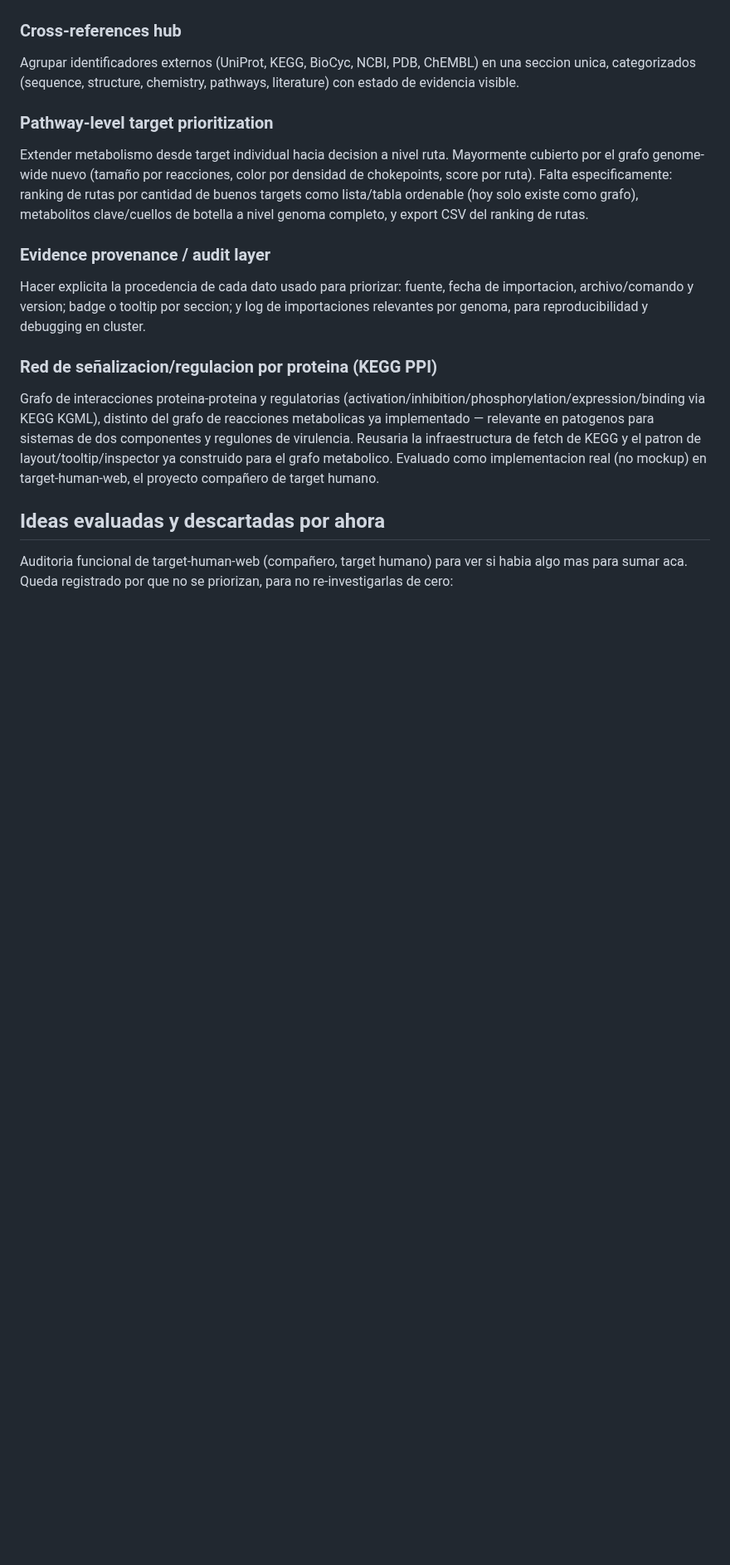
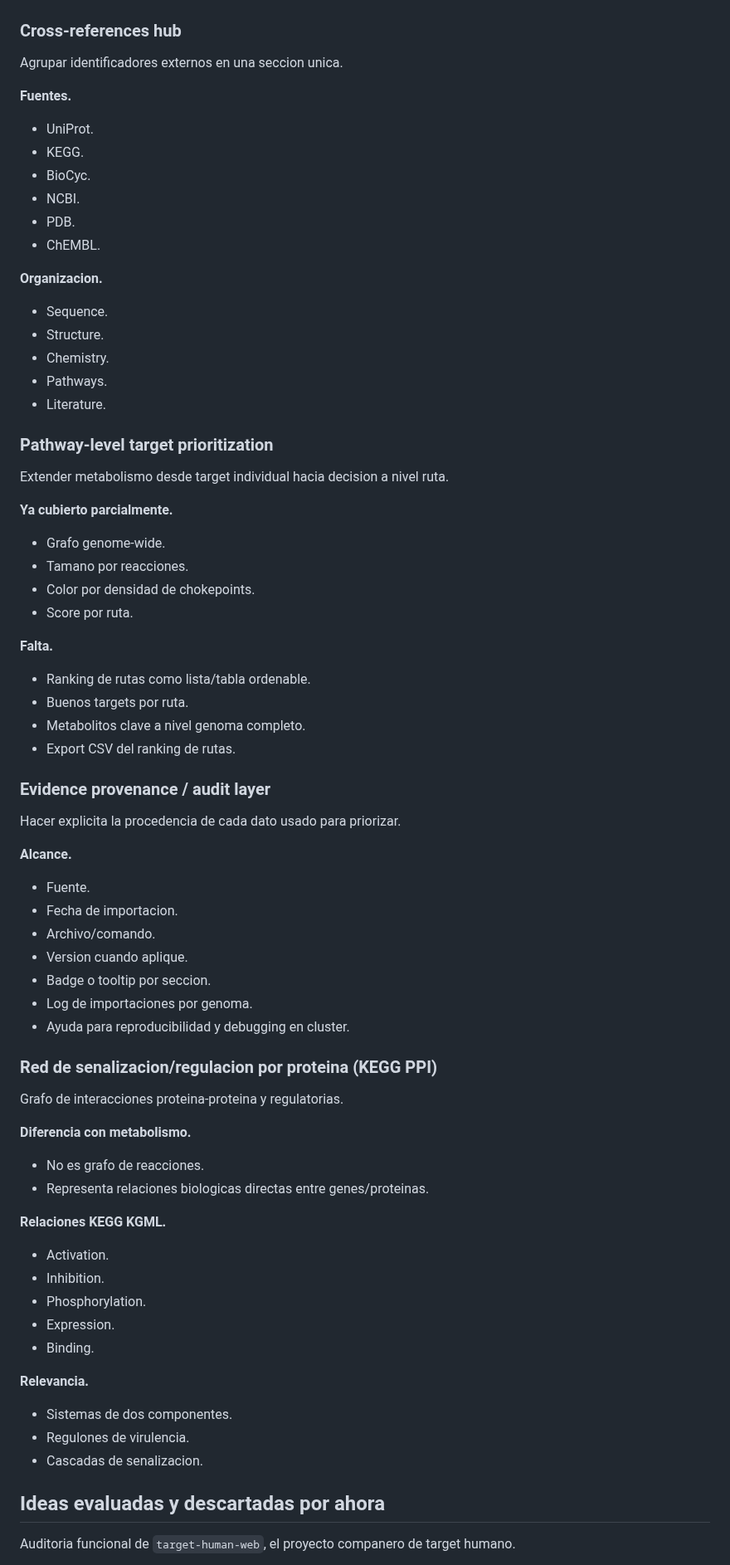
Before and after one commit to sndg-arg/targetpathogenweb, a Markdown page: docs/TARGET_ROADMAP.md, the part around one of its changes. Shown at 83% size. Rendered like a GitHub page; blank space fills up the shorter version.

```diff
--- a/docs/TARGET_ROADMAP.md
+++ b/docs/TARGET_ROADMAP.md
@@ -82,21 +418,81 @@ Pasar la seccion `Sequence` de texto plano a visualizacion funcional: mapa linea
 
 ### Cross-references hub
 
-Agrupar identificadores externos (UniProt, KEGG, BioCyc, NCBI, PDB, ChEMBL) en una seccion unica, categorizados (sequence, structure, chemistry, pathways, literature) con estado de evidencia visible.
+Agrupar identificadores externos en una seccion unica.
+
+**Fuentes.**
+
+- UniProt.
+- KEGG.
+- BioCyc.
+- NCBI.
+- PDB.
+- ChEMBL.
+
+**Organizacion.**
+
+- Sequence.
+- Structure.
+- Chemistry.
+- Pathways.
+- Literature.
 
 ### Pathway-level target prioritization
 
-Extender metabolismo desde target individual hacia decision a nivel ruta. Mayormente cubierto por el grafo genome-wide nuevo (tamaño por reacciones, color por densidad de chokepoints, score por ruta). Falta especificamente: ranking de rutas por cantidad de buenos targets como lista/tabla ordenable (hoy solo existe como grafo), metabolitos clave/cuellos de botella a nivel genoma completo, y export CSV del ranking de rutas.
+Extender metabolismo desde target individual hacia decision a nivel ruta.
+
+**Ya cubierto parcialmente.**
+
+- Grafo genome-wide.
+- Tamano por reacciones.
+- Color por densidad de chokepoints.
+- Score por ruta.
+
+**Falta.**
+
+- Ranking de rutas como lista/tabla ordenable.
+- Buenos targets por ruta.
+- Metabolitos clave a nivel genoma completo.
+- Export CSV del ranking de rutas.
 
 ### Evidence provenance / audit layer
 
-Hacer explicita la procedencia de cada dato usado para priorizar: fuente, fecha de importacion, archivo/comando y version; badge o tooltip por seccion; y log de importaciones relevantes por genoma, para reproducibilidad y debugging en cluster.
+Hacer explicita la procedencia de cada dato usado para priorizar.
 
-### Red de señalizacion/regulacion por proteina (KEGG PPI)
+**Alcance.**
 
-Grafo de interacciones proteina-proteina y regulatorias (activation/inhibition/phosphorylation/expression/binding via KEGG KGML), distinto del grafo de reacciones metabolicas ya implementado — relevante en patogenos para sistemas de dos componentes y regulones de virulencia. Reusaria la infraestructura de fetch de KEGG y el patron de layout/tooltip/inspector ya construido para el grafo metabolico. Evaluado como implementacion real (no mockup) en target-human-web, el proyecto compañero de target humano.
+- Fuente.
+- Fecha de importacion.
+- Archivo/comando.
+- Version cuando aplique.
+- Badge o tooltip por seccion.
+- Log de importaciones por genoma.
+- Ayuda para reproducibilidad y debugging en cluster.
+
+### Red de senalizacion/regulacion por proteina (KEGG PPI)
+
+Grafo de interacciones proteina-proteina y regulatorias.
+
+**Diferencia con metabolismo.**
+
+- No es grafo de reacciones.
+- Representa relaciones biologicas directas entre genes/proteinas.
+
+**Relaciones KEGG KGML.**
+
+- Activation.
+- Inhibition.
+- Phosphorylation.
+- Expression.
+- Binding.
+
+**Relevancia.**
+
+- Sistemas de dos componentes.
+- Regulones de virulencia.
+- Cascadas de senalizacion.
 
 ## Ideas evaluadas y descartadas por ahora
 
-Auditoria funcional de target-human-web (compañero, target humano) para ver si habia algo mas para sumar aca. Queda registrado por que no se priorizan, para no re-investigarlas de cero:
+Auditoria funcional de `target-human-web`, el proyecto companero de target humano.
 
```
Also changed, not shown: other parts of docs/TARGET_ROADMAP.md (+373 -26 lines).
